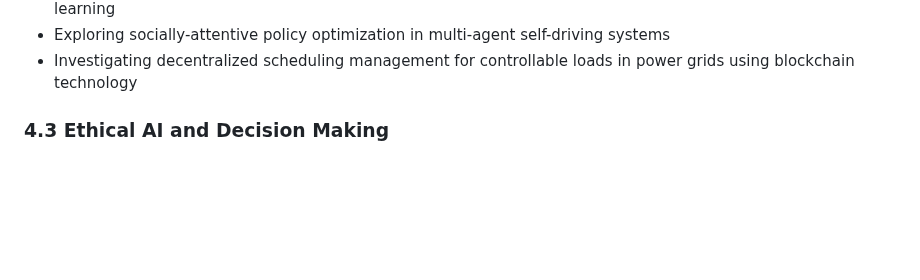
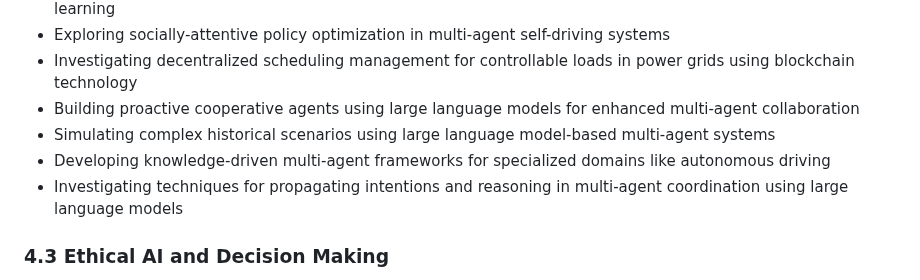
Before and after one commit to ryanklee/think-taink, a Markdown page: docs/domain_model_and_research_summary.md, the part around the change. Drawn GitHub-style; blank space fills up the shorter version.

```diff
--- a/docs/domain_model_and_research_summary.md
+++ b/docs/domain_model_and_research_summary.md
@@ -344,6 +344,10 @@ This UML class diagram represents the core domain entities and their relationshi
 - Designing scalable autonomous separation assurance systems using heterogeneous multi-agent reinforcement learning
 - Exploring socially-attentive policy optimization in multi-agent self-driving systems
 - Investigating decentralized scheduling management for controllable loads in power grids using blockchain technology
+- Building proactive cooperative agents using large language models for enhanced multi-agent collaboration
+- Simulating complex historical scenarios using large language model-based multi-agent systems
+- Developing knowledge-driven multi-agent frameworks for specialized domains like autonomous driving
+- Investigating techniques for propagating intentions and reasoning in multi-agent coordination using large language models
 
 ### 4.3 Ethical AI and Decision Making
 - Implementing and evaluating various ethical frameworks in AI systems
```
Also changed, not shown: docs/problem_statements.md (+8 -0 lines), docs/research_needs.md (+5 -0 lines).
